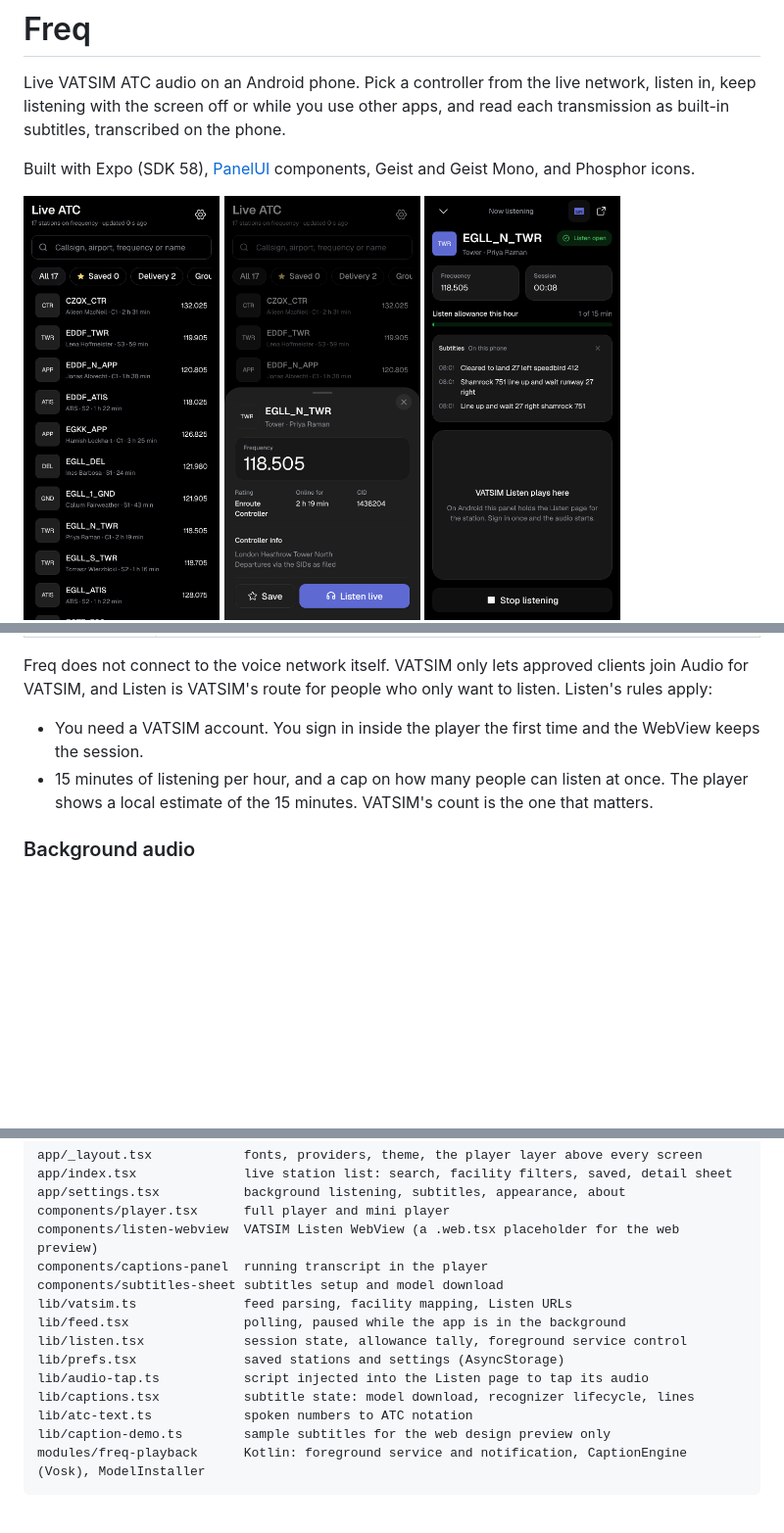
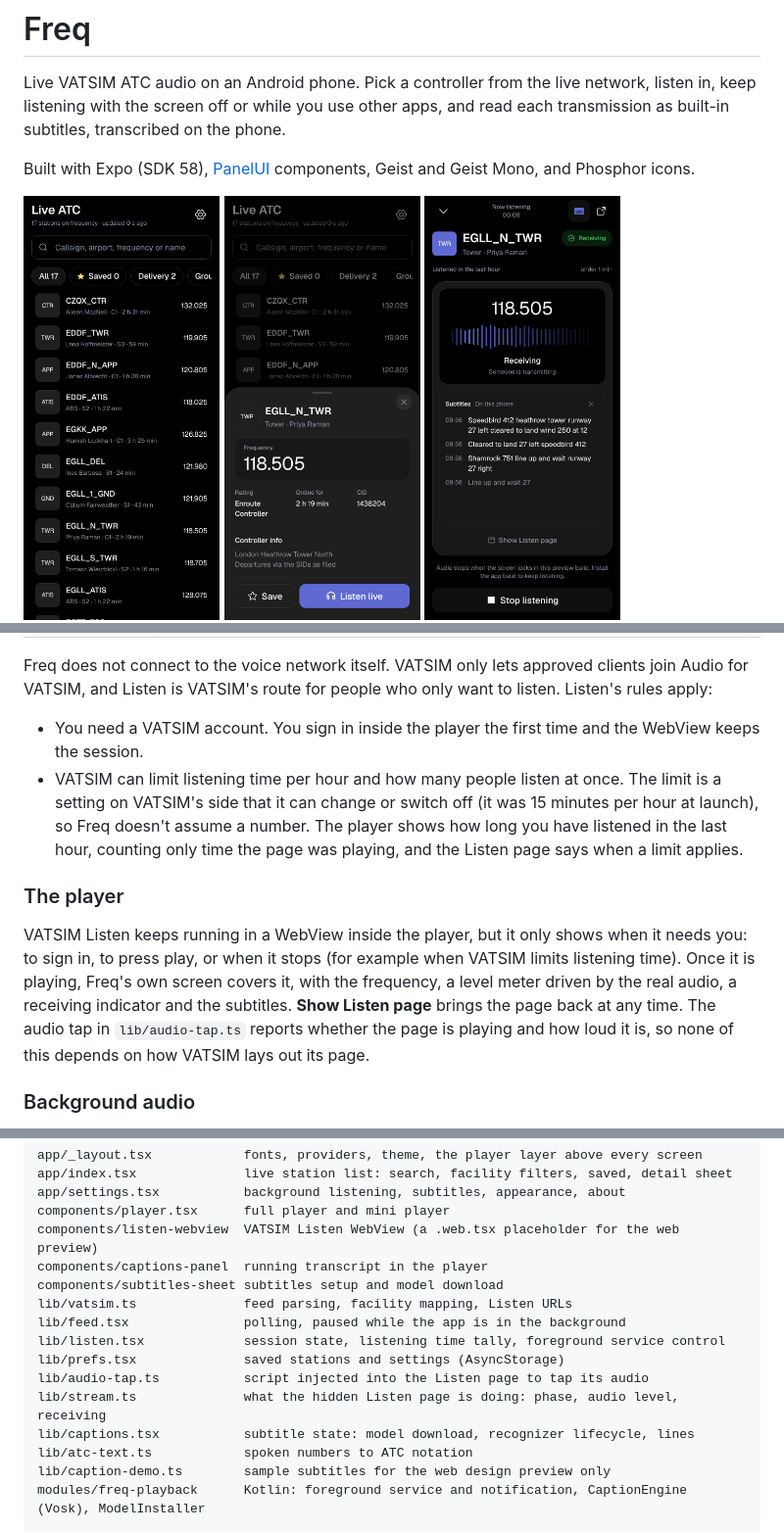
Before and after one commit to Aster-Ker/freq-vatsim, a Markdown page: README.md, 3 parts joined by grey strips. Shown at 98% size. Drawn GitHub-style; pictures changed too: docs/screenshots/player-subtitles.png; blank space fills up the shorter version.

```diff
--- a/README.md
+++ b/README.md
@@ -58,7 +58,11 @@ Switching keys means people uninstall the old build once, so it is best done bef
 Freq does not connect to the voice network itself. VATSIM only lets approved clients join Audio for VATSIM, and Listen is VATSIM's route for people who only want to listen. Listen's rules apply:
 
 * You need a VATSIM account. You sign in inside the player the first time and the WebView keeps the session.
-* 15 minutes of listening per hour, and a cap on how many people can listen at once. The player shows a local estimate of the 15 minutes. VATSIM's count is the one that matters.
+* VATSIM can limit listening time per hour and how many people listen at once. The limit is a setting on VATSIM's side that it can change or switch off (it was 15 minutes per hour at launch), so Freq doesn't assume a number. The player shows how long you have listened in the last hour, counting only time the page was playing, and the Listen page says when a limit applies.
+
+### The player
+
+VATSIM Listen keeps running in a WebView inside the player, but it only shows when it needs you: to sign in, to press play, or when it stops (for example when VATSIM limits listening time). Once it is playing, Freq's own screen covers it, with the frequency, a level meter driven by the real audio, a receiving indicator and the subtitles. **Show Listen page** brings the page back at any time. The audio tap in `lib/audio-tap.ts` reports whether the page is playing and how loud it is, so none of this depends on how VATSIM lays out its page.
 
 ### Background audio
 
@@ -117,9 +121,10 @@ components/captions-panel  running transcript in the player
 components/subtitles-sheet subtitles setup and model download
 lib/vatsim.ts              feed parsing, facility mapping, Listen URLs
 lib/feed.tsx               polling, paused while the app is in the background
-lib/listen.tsx             session state, allowance tally, foreground service control
+lib/listen.tsx             session state, listening time tally, foreground service control
 lib/prefs.tsx              saved stations and settings (AsyncStorage)
 lib/audio-tap.ts           script injected into the Listen page to tap its audio
+lib/stream.ts              what the hidden Listen page is doing: phase, audio level, receiving
 lib/captions.tsx           subtitle state: model download, recognizer lifecycle, lines
 lib/atc-text.ts            spoken numbers to ATC notation
 lib/caption-demo.ts        sample subtitles for the web design preview only
```
Also changed, not shown: 4 other files.
